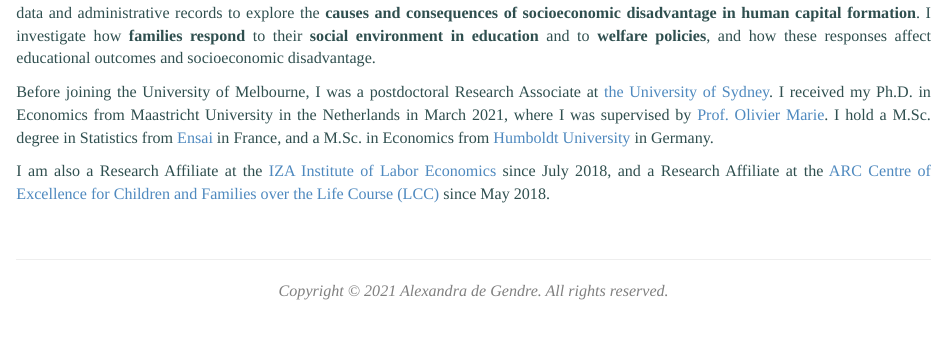
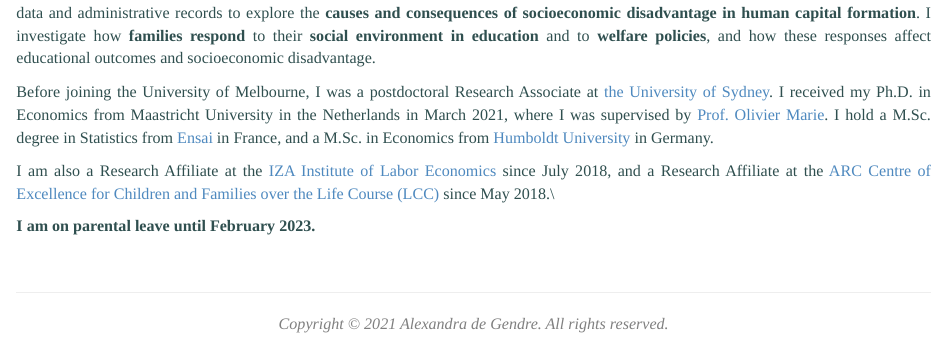
Before and after one commit to adegendre/RWebsite, an R Markdown document (index.Rmd): the page in a window 1100 px wide, from 120 px down. Rendered offline with R 4.5, knitr and Pandoc, with nearby package versions; a font, style sheet, LaTeX package, included part or bibliography that could not be used is replaced or left out.

Commit message:
update index page

```diff
--- a/index.Rmd
+++ b/index.Rmd
@@ -13,7 +13,9 @@ I am an economist interested in **labor economics** and **applied econometrics**
 
 Before joining the University of Melbourne, I was a postdoctoral Research Associate at <a href="https://www.sydney.edu.au/arts/schools/school-of-economics.html" target="_blank">the University of Sydney</a>. I received my Ph.D. in Economics from Maastricht University in the Netherlands in March 2021, where I was supervised by <a href="https://sites.google.com/site/oliviermarie/" target="_blank">Prof. Olivier Marie</a>. I hold a M.Sc. degree in Statistics from <a href="http://ensai.fr/en/" target="_blank">Ensai</a> in France, and a M.Sc. in Economics from <a href="https://www.wiwi.hu-berlin.de/en/mainpage" target="_blank">Humboldt University</a> in Germany.\
 
-I am also a Research Affiliate at the <a href="https://www.iza.org" target="_blank">IZA Institute of Labor Economics</a>  since July 2018, and a Research Affiliate at the <a href="https://www.lifecoursecentre.org.au" target="_blank">ARC Centre of Excellence for Children and Families over the Life Course (LCC)</a> since May 2018.\
+I am also a Research Affiliate at the <a href="https://www.iza.org" target="_blank">IZA Institute of Labor Economics</a>  since July 2018, and a Research Affiliate at the <a href="https://www.lifecoursecentre.org.au" target="_blank">ARC Centre of Excellence for Children and Families over the Life Course (LCC)</a> since May 2018.\\
+
+**I am on parental leave until February 2023.**
 
 
 <!--
```
Also changed, not shown: index.html.
